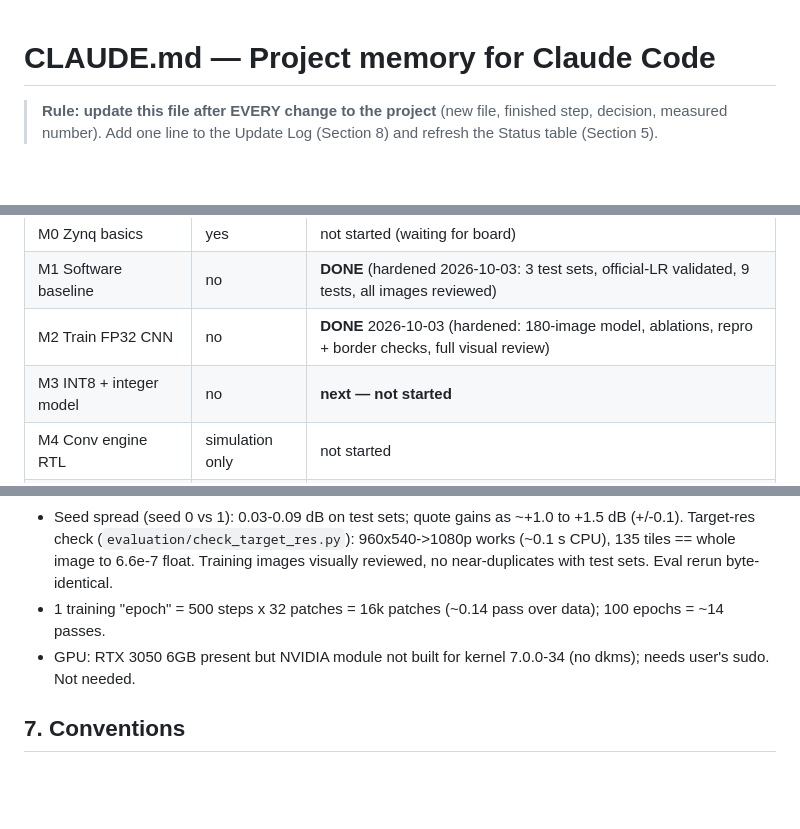
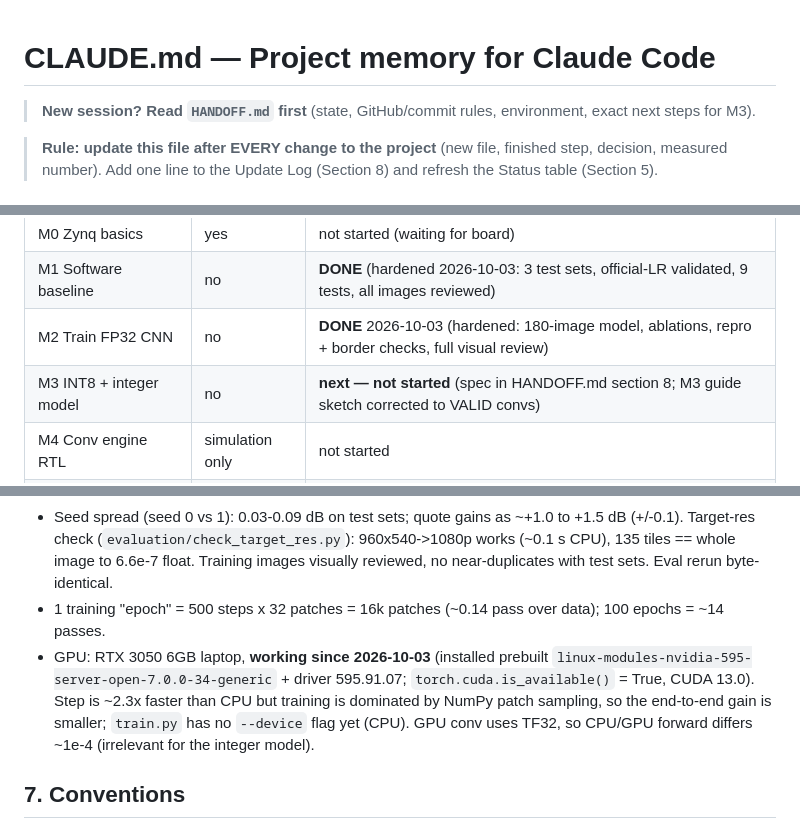
Before and after one commit to sreeveenkat/FPGA-Image-Super-Resolution-Accelerator, a Markdown page: CLAUDE.md, 3 parts joined by grey strips. GitHub-like rendering; blank space fills up the shorter version.

```diff
--- a/CLAUDE.md
+++ b/CLAUDE.md
@@ -1,4 +1,6 @@
 # CLAUDE.md — Project memory for Claude Code
+
+> **New session? Read `HANDOFF.md` first** (state, GitHub/commit rules, environment, exact next steps for M3).
 
 > **Rule: update this file after EVERY change to the project** (new file, finished step, decision, measured number).
 > Add one line to the Update Log (Section 8) and refresh the Status table (Section 5).
@@ -62,7 +66,7 @@ Rules:
 | M0 Zynq basics | yes | not started (waiting for board) |
 | M1 Software baseline | no | **DONE** (hardened 2026-10-03: 3 test sets, official-LR validated, 9 tests, all images reviewed) |
 | M2 Train FP32 CNN | no | **DONE** 2026-10-03 (hardened: 180-image model, ablations, repro + border checks, full visual review) |
-| M3 INT8 + integer model | no | **next — not started** |
+| M3 INT8 + integer model | no | **next — not started** (spec in HANDOFF.md section 8; M3 guide sketch corrected to VALID convs) |
 | M4 Conv engine RTL | simulation only | not started |
 | M5 Full network RTL | simulation only | not started |
 | M6 AXI/DMA/ARM driver | yes | not started |
@@ -101,7 +106,7 @@ Rules:
 - Visual review done on all 19 Set5/Set14 zoom crops + 4 BSD100 (worst/median/best) + 1 full frame: sharper edges/text/stripes, no checkerboard or colour shift; fine random texture (gravel, fur, Barbara cloth) not recovered.
 - Seed spread (seed 0 vs 1): 0.03-0.09 dB on test sets; quote gains as ~+1.0 to +1.5 dB (+/-0.1). Target-res check (`evaluation/check_target_res.py`): 960x540->1080p works (~0.1 s CPU), 135 tiles == whole image to 6.6e-7 float. Training images visually reviewed, no near-duplicates with test sets. Eval rerun byte-identical.
 - 1 training "epoch" = 500 steps x 32 patches = 16k patches (~0.14 pass over data); 100 epochs = ~14 passes.
-- GPU: RTX 3050 6GB present but NVIDIA module not built for kernel 7.0.0-34 (no dkms); needs user's sudo. Not needed.
+- GPU: RTX 3050 6GB laptop, **working since 2026-10-03** (installed prebuilt `linux-modules-nvidia-595-server-open-7.0.0-34-generic` + driver 595.91.07; `torch.cuda.is_available()` = True, CUDA 13.0). Step is ~2.3x faster than CPU but training is dominated by NumPy patch sampling, so the end-to-end gain is smaller; `train.py` has no `--device` flag yet (CPU). GPU conv uses TF32, so CPU/GPU forward differs ~1e-4 (irrelevant for the integer model).
 
 ## 7. Conventions
 - Python 3, type hints where useful, fixed random seeds, scripts runnable from the project root.
```
Also changed, not shown: other parts of CLAUDE.md (+7 -1 lines).
